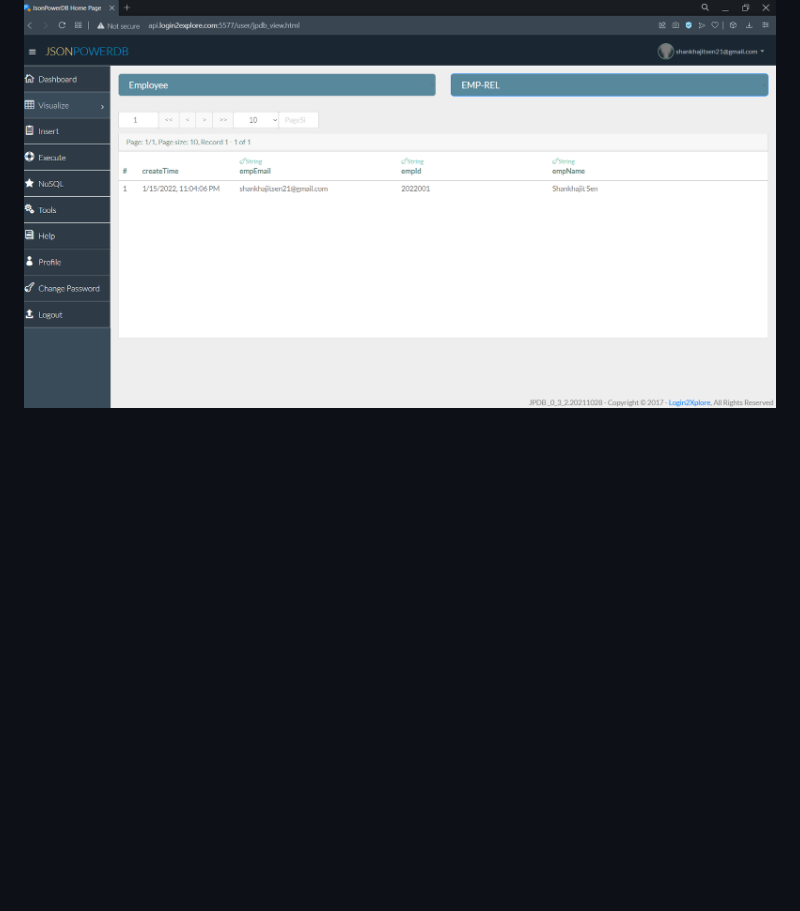
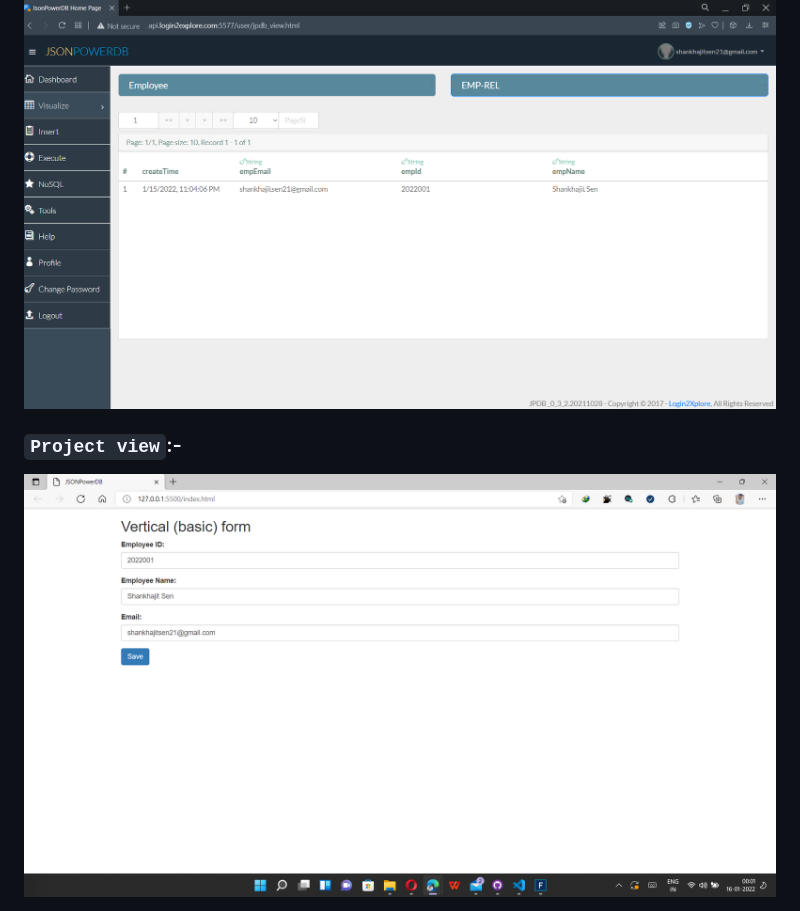
Before and after one commit to Shankhajit-Sen/Collect-Data-Using-JSONPowerDB, a Markdown page: README.md, the part around the change printed below. GitHub-like rendering; pictures changed too: img/Project.png (added); blank space fills up the shorter version.

```diff
--- a/README.md
+++ b/README.md
@@ -22 +25,5 @@ JsonPowerDB is a Real-time, High Performance, Lightweight and Simple to Use, Res
 <img src="img/view.png">
+
+### ``Project view``:-
+
+<img src="img/Project.png">
```
Also changed, not shown: other parts of README.md (+10 -7 lines), 1 other file.
